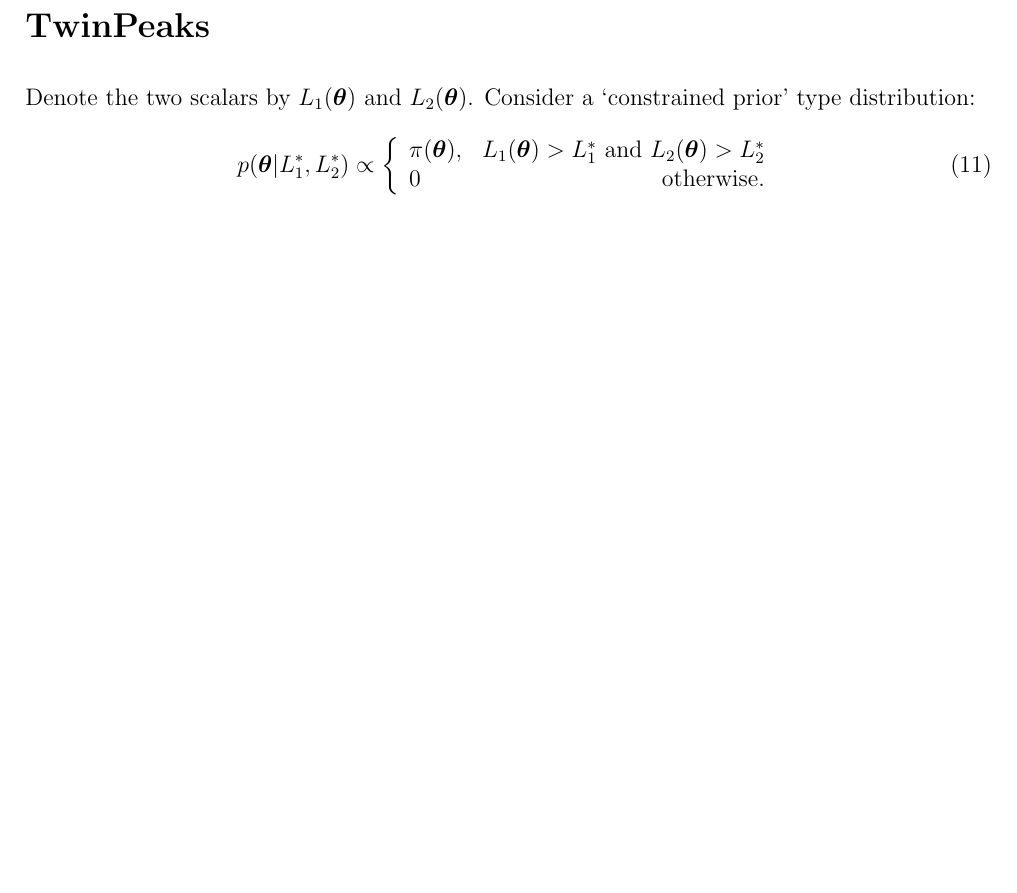
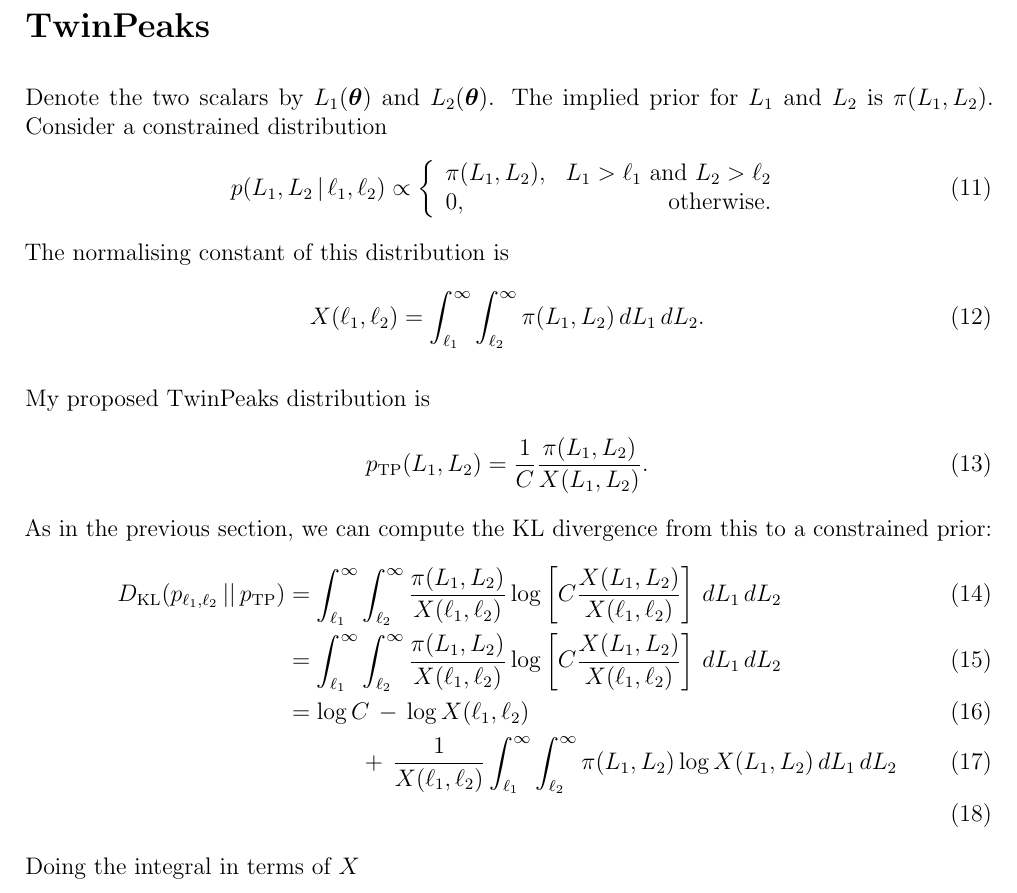
Before and after one commit to eggplantbren/TwinPeaks-hs, a LaTeX document (doc/notes.tex): part of page 2 of 2, cut so that both start at the same text, the shorter picture padded with empty space. Compiled offline with pdfLaTeX.

Commit message:
writing dump

```diff
--- a/doc/notes.tex
+++ b/doc/notes.tex
@@ -12,6 +12,7 @@
 \definecolor{darkgreen}{rgb}{0, 0.5, 0}
 \definecolor{darkred}{rgb}{0.7, 0, 0}
 \newcommand{\btheta}{\boldsymbol{\theta}}
+\newcommand{\tn}{\textnormal}
 
 \title{Notes}
 \author{Brendon J. Brewer}
@@ -70,22 +71,64 @@ D_{\rm KL}(p_\ell \,||\, p_{\rm NS})
 \end{align}
 Crucially, {\em this does not depend on} $\ell$.
 
-
 \section*{TwinPeaks}
 Denote the two scalars by $L_1(\btheta)$ and $L_2(\btheta)$.
-Consider a `constrained prior' type distribution:
+The implied prior for $L_1$ and $L_2$ is $\pi(L_1, L_2)$.
+Consider a constrained distribution
 \begin{align}
-p(\btheta | L_1^*, L_2^*) &\propto
+p(L_1, L_2 \,|\, \ell_1, \ell_2) &\propto
     \left\{
         \begin{array}{lr}
-            \pi(\btheta), & L_1(\btheta) > L_1^* \textnormal{ and }
-                            L_2(\btheta) > L_2^* \\
-            0             & \textnormal{otherwise}.
+            \pi(L_1, L_2),  &   L_1 > \ell_1 \tn{ and } L_2 > \ell_2 \\
+            0,              &   \tn{otherwise}.
         \end{array}
     \right.
 \end{align}
+The normalising constant of this distribution is
+\begin{align}
+X(\ell_1, \ell_2) &=
+    \int_{\ell_1}^{\infty}
+    \int_{\ell_2}^{\infty}
+        \pi(L_1, L_2)
+    \, dL_1
+    \, dL_2.
+\end{align}
 
-%Suppose there are $N$ particles,
+My proposed TwinPeaks distribution is
+\begin{align}
+p_{\rm TP}(L_1, L_2) &=
+  \frac{1}{C}
+  \frac{\pi(L_1, L_2)}{X(L_1, L_2)}.
+\end{align}
+As in the previous section, we can compute the KL divergence from
+this to a constrained prior:
+\begin{align}
+D_{\rm KL}(p_{\ell_1, \ell_2} \,||\, p_{\rm TP})
+  &= \int_{\ell_1}^{\infty}
+     \int_{\ell_2}^{\infty}
+         \frac{\pi(L_1, L_2)}{X(\ell_1, \ell_2)}
+         \log\left[C \frac{X(L_1, L_2)}{X(\ell_1, \ell_2)} \right]
+     \, dL_1
+     \, dL_2 \\
+  &=
+     \int_{\ell_1}^{\infty}
+     \int_{\ell_2}^{\infty}
+         \frac{\pi(L_1, L_2)}{X(\ell_1, \ell_2)}
+         \log\left[C \frac{X(L_1, L_2)}{X(\ell_1, \ell_2)} \right]
+     \, dL_1
+     \, dL_2 \\
+  &=
+     \log C \,-\, \log X(\ell_1, \ell_2) \\ &\quad\quad\quad
+     \,+\,
+     \frac{1}{X(\ell_1, \ell_2)}
+     \int_{\ell_1}^{\infty}
+     \int_{\ell_2}^{\infty}
+         \pi(L_1, L_2)
+         \log X(L_1, L_2)
+     \, dL_1
+     \, dL_2 \\
+\end{align}
+Doing the integral in terms of $X$
 
 
 \end{document}
```
